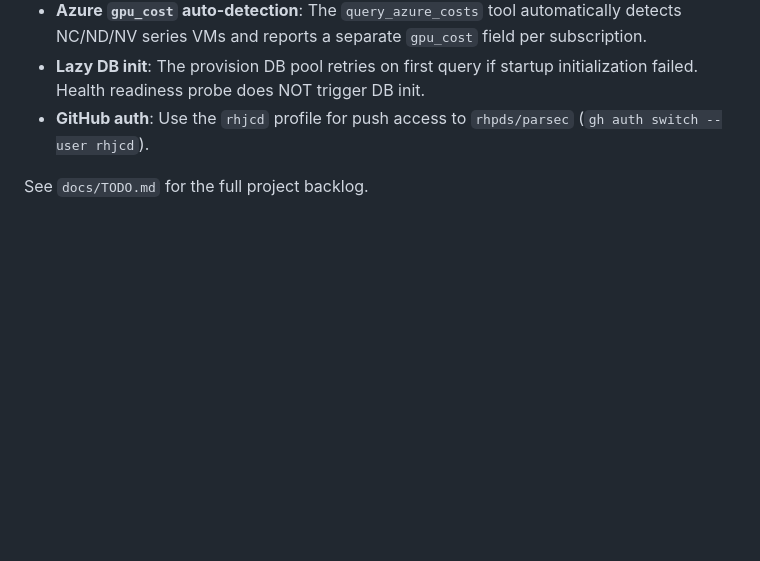
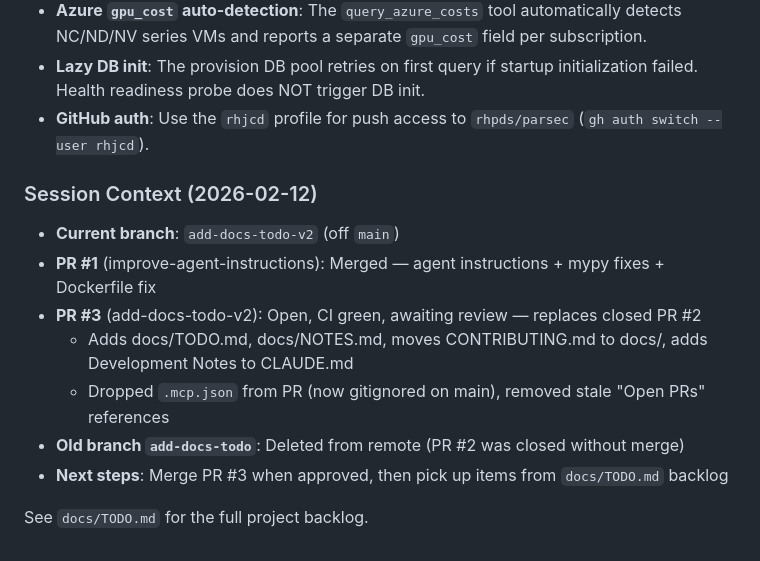
Before and after one commit to rhpds/parsec, a Markdown page: CLAUDE.md, the part around the change. GitHub-like rendering; blank space fills up the shorter version.

Commit message:
Add session context to CLAUDE.md for continuity
Co-Authored-By: Claude Opus 4.6 <noreply@anthropic.com>

```diff
--- a/CLAUDE.md
+++ b/CLAUDE.md
@@ -138,4 +138,14 @@ Both must pass before merge.
 - **Lazy DB init**: The provision DB pool retries on first query if startup initialization failed. Health readiness probe does NOT trigger DB init.
 - **GitHub auth**: Use the `rhjcd` profile for push access to `rhpds/parsec` (`gh auth switch --user rhjcd`).
 
+### Session Context (2026-02-12)
+
+- **Current branch**: `add-docs-todo-v2` (off `main`)
+- **PR #1** (improve-agent-instructions): Merged — agent instructions + mypy fixes + Dockerfile fix
+- **PR #3** (add-docs-todo-v2): Open, CI green, awaiting review — replaces closed PR #2
+  - Adds docs/TODO.md, docs/NOTES.md, moves CONTRIBUTING.md to docs/, adds Development Notes to CLAUDE.md
+  - Dropped `.mcp.json` from PR (now gitignored on main), removed stale "Open PRs" references
+- **Old branch `add-docs-todo`**: Deleted from remote (PR #2 was closed without merge)
+- **Next steps**: Merge PR #3 when approved, then pick up items from `docs/TODO.md` backlog
+
 See `docs/TODO.md` for the full project backlog.
```
